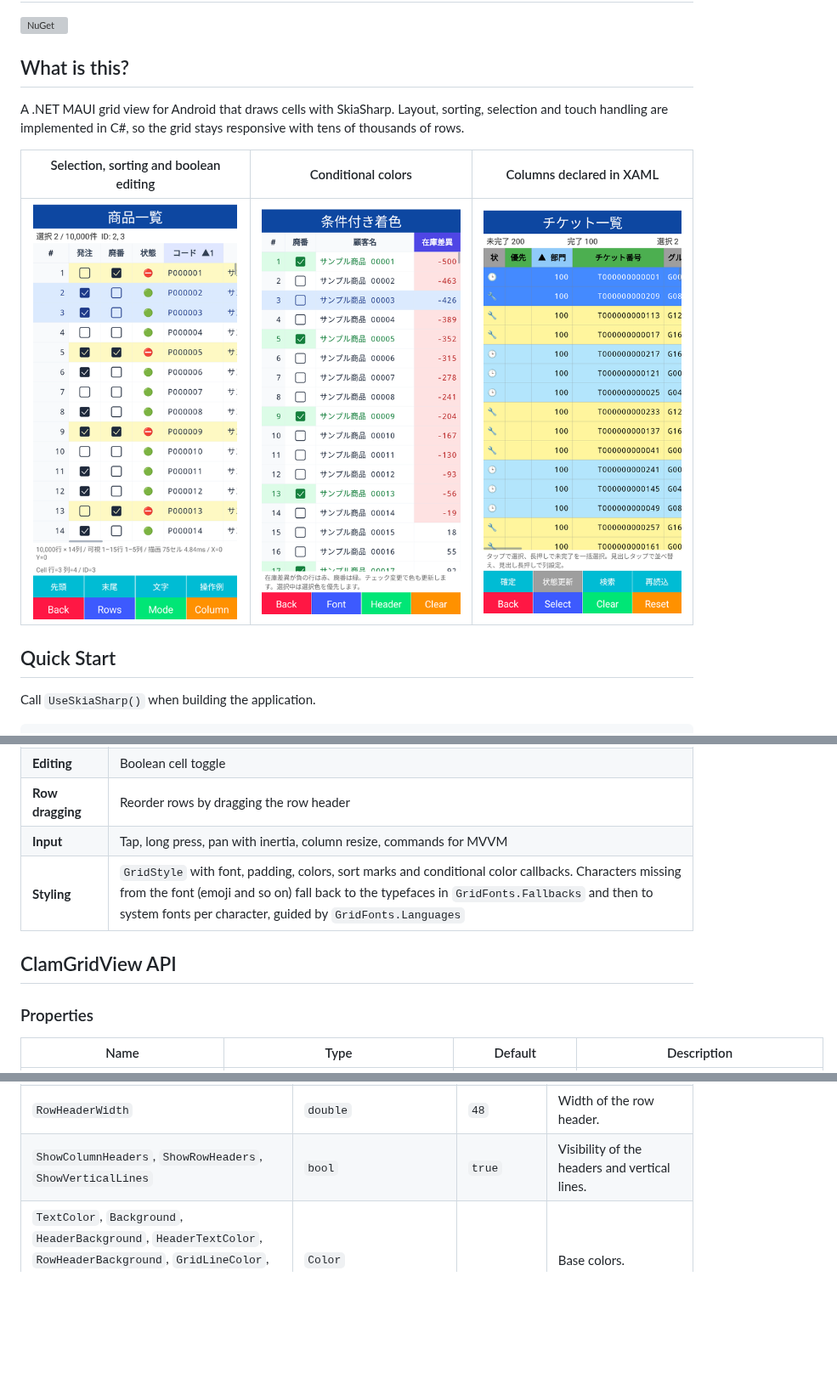
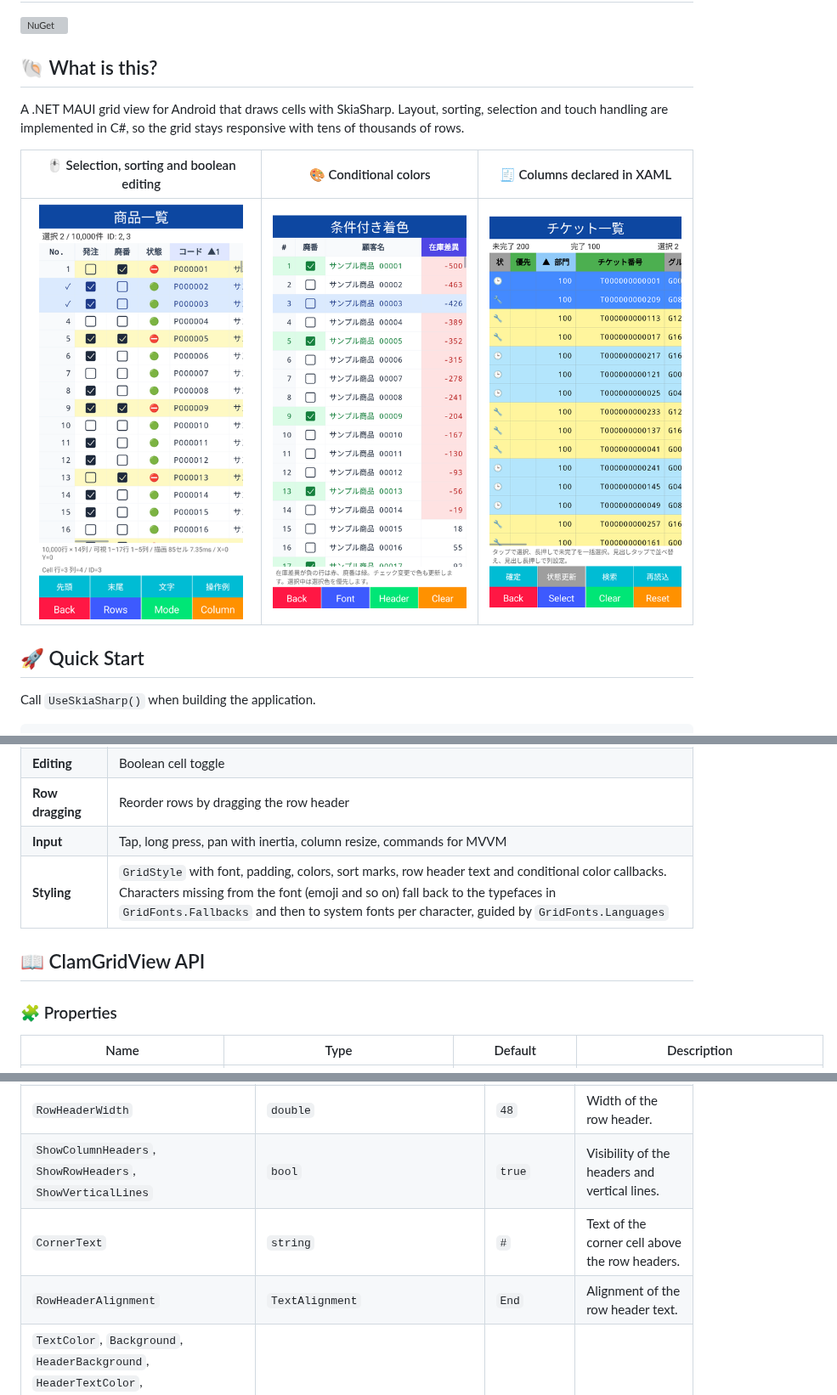
Before and after one commit to usausa/clam-grid, a Markdown page: README.md, 3 parts joined by grey strips. Shown at 85% size. Rendered like a GitHub page; pictures changed too: Document/list.png; blank space fills up the shorter version; grey boxes are pictures that could not be loaded.

```diff
--- a/README.md
+++ b/README.md
@@ -2,16 +2,16 @@
 
 [![NuGet](https://img.shields.io/nuget/v/ClamGrid.svg)](https://www.nuget.org/packages/ClamGrid/)
 
-## What is this?
+## 🐚 What is this?
 
 A .NET MAUI grid view for Android that draws cells with SkiaSharp.
 Layout, sorting, selection and touch handling are implemented in C#, so the grid stays responsive with tens of thousands of rows.
 
-| Selection, sorting and boolean editing | Conditional colors | Columns declared in XAML |
+| 🖱 Selection, sorting and boolean editing | 🎨 Conditional colors | 🧾 Columns declared in XAML |
 |:-:|:-:|:-:|
 | <img src="Document/list.png" width="240" /> | <img src="Document/color.png" width="240" /> | <img src="Document/ticket.png" width="240" /> |
 
-## Quick Start
+## 🚀 Quick Start
 
 Call `UseSkiaSharp()` when building the application.
 
@@ -169,11 +169,11 @@ Messaging, navigation and screen controllers are application concerns; the libra
 | **Editing** | Boolean cell toggle |
 | **Row dragging** | Reorder rows by dragging the row header |
 | **Input** | Tap, long press, pan with inertia, column resize, commands for MVVM |
-| **Styling** | `GridStyle` with font, padding, colors, sort marks and conditional color callbacks. Characters missing from the font (emoji and so on) fall back to the typefaces in `GridFonts.Fallbacks` and then to system fonts per character, guided by `GridFonts.Languages` |
+| **Styling** | `GridStyle` with font, padding, colors, sort marks, row header text and conditional color callbacks. Characters missing from the font (emoji and so on) fall back to the typefaces in `GridFonts.Fallbacks` and then to system fonts per character, guided by `GridFonts.Languages` |
 
-## ClamGridView API
+## 📖 ClamGridView API
 
-### Properties
+### 🧩 Properties
 
 | Name | Type | Default | Description |
 |---|---|---|---|
@@ -278,6 +278,8 @@ Messaging, navigation and screen controllers are application concerns; the libra
 | `RowHeight`, `HeaderHeight` | `double?` | `null` | `null` derives the height from the font. |
 | `RowHeaderWidth` | `double` | `48` | Width of the row header. |
 | `ShowColumnHeaders`, `ShowRowHeaders`, `ShowVerticalLines` | `bool` | `true` | Visibility of the headers and vertical lines. |
+| `CornerText` | `string` | `#` | Text of the corner cell above the row headers. |
+| `RowHeaderAlignment` | `TextAlignment` | `End` | Alignment of the row header text. |
 | `TextColor`, `Background`, `HeaderBackground`, `HeaderTextColor`, `RowHeaderBackground`, `GridLineColor`, `SelectedBackground`, `SelectedTextColor` | `Color` | | Base colors. |
 | `AscendingHeaderBackground`, `DescendingHeaderBackground` | `Color` | | Header background of the primary sort key. |
 | `AscendingSortMark`, `DescendingSortMark` | `string` | `↑`, `↓` | Text drawn next to the header of a sorted column. The mark is kept when the header text has to be truncated. |
```
Also changed, not shown: other parts of README.md (+10 -9 lines), 9 other files.
